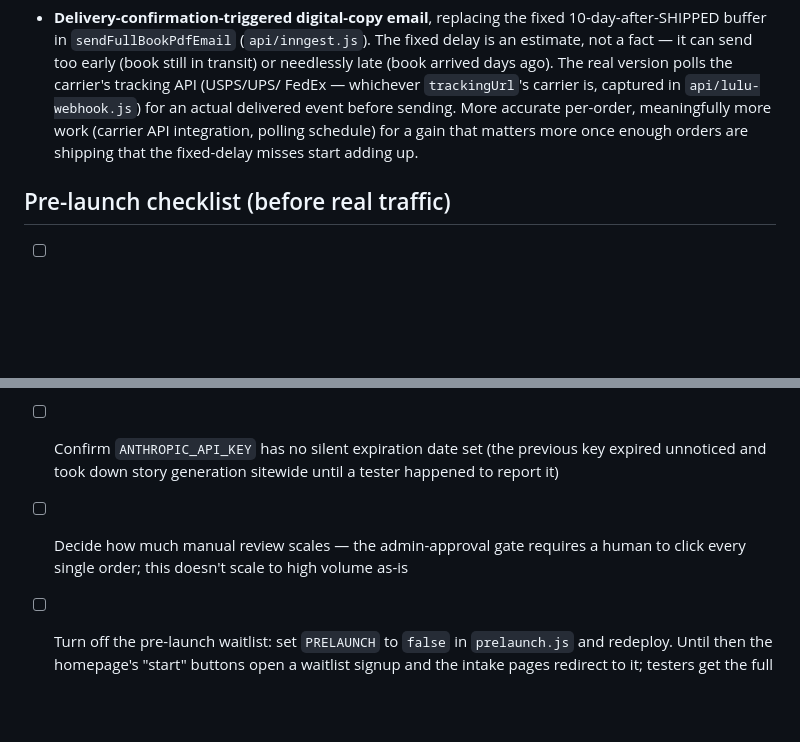
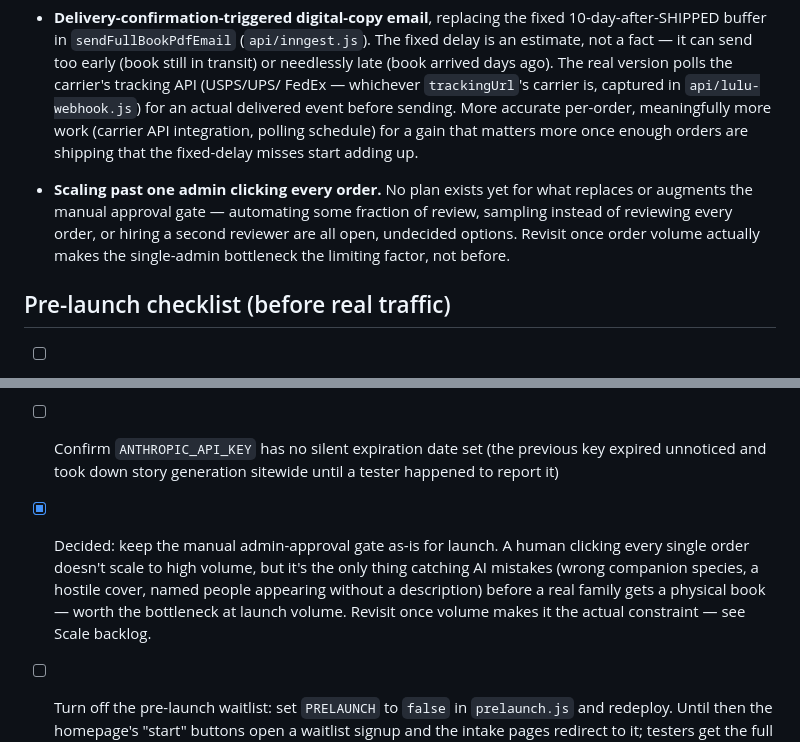
Before and after one commit to pdibari1/Growing_Minds, a Markdown page: GROWINGMINDS_STATUS.md, 2 parts joined by grey strips. Drawn GitHub-style; blank space fills up the shorter version.

Commit message:
Record decision: keep manual admin-approval gate for launch
The per-order human approval click doesn't scale, but it's the only
thing catching AI mistakes (wrong companion species, named people
appearing without a description, a hostile cover) before a real family
gets a physical book — worth the bottleneck at launch volume. Checked
off on the pre-launch checklist; added "what replaces it at scale" to
the Scale backlog as an explicitly undecided question for later.

Co-Authored-By: Claude Sonnet 5 <noreply@anthropic.com>
Claude-Session: https://claude.ai/code/session_01Wd3ToD1g5YHMDbBKZ8SuYL

```diff
--- a/GROWINGMINDS_STATUS.md
+++ b/GROWINGMINDS_STATUS.md
@@ -147,6 +147,13 @@ engineering time.
   polling schedule) for a gain that matters more once enough orders are
   shipping that the fixed-delay misses start adding up.
 
+- **Scaling past one admin clicking every order.** No plan exists yet for
+  what replaces or augments the manual approval gate — automating some
+  fraction of review, sampling instead of reviewing every order, or hiring
+  a second reviewer are all open, undecided options. Revisit once order
+  volume actually makes the single-admin bottleneck the limiting factor,
+  not before.
+
 ## Pre-launch checklist (before real traffic)
 
 - [ ] Flip Stripe to a live (`sk_live_...`) key and stop sharing the test
@@ -157,9 +164,13 @@ engineering time.
 - [ ] Confirm `ANTHROPIC_API_KEY` has no silent expiration date set (the
       previous key expired unnoticed and took down story generation
       sitewide until a tester happened to report it)
-- [ ] Decide how much manual review scales — the admin-approval gate
-      requires a human to click every single order; this doesn't scale to
-      high volume as-is
+- [x] Decided: keep the manual admin-approval gate as-is for launch. A human
+      clicking every single order doesn't scale to high volume, but it's the
+      only thing catching AI mistakes (wrong companion species, a hostile
+      cover, named people appearing without a description) before a real
+      family gets a physical book — worth the bottleneck at launch volume.
+      Revisit once volume makes it the actual constraint — see Scale
+      backlog.
 - [ ] Turn off the pre-launch waitlist: set `PRELAUNCH` to `false` in
       `prelaunch.js` and redeploy. Until then the homepage's "start" buttons
       open a waitlist signup and the intake pages redirect to it; testers get
```
